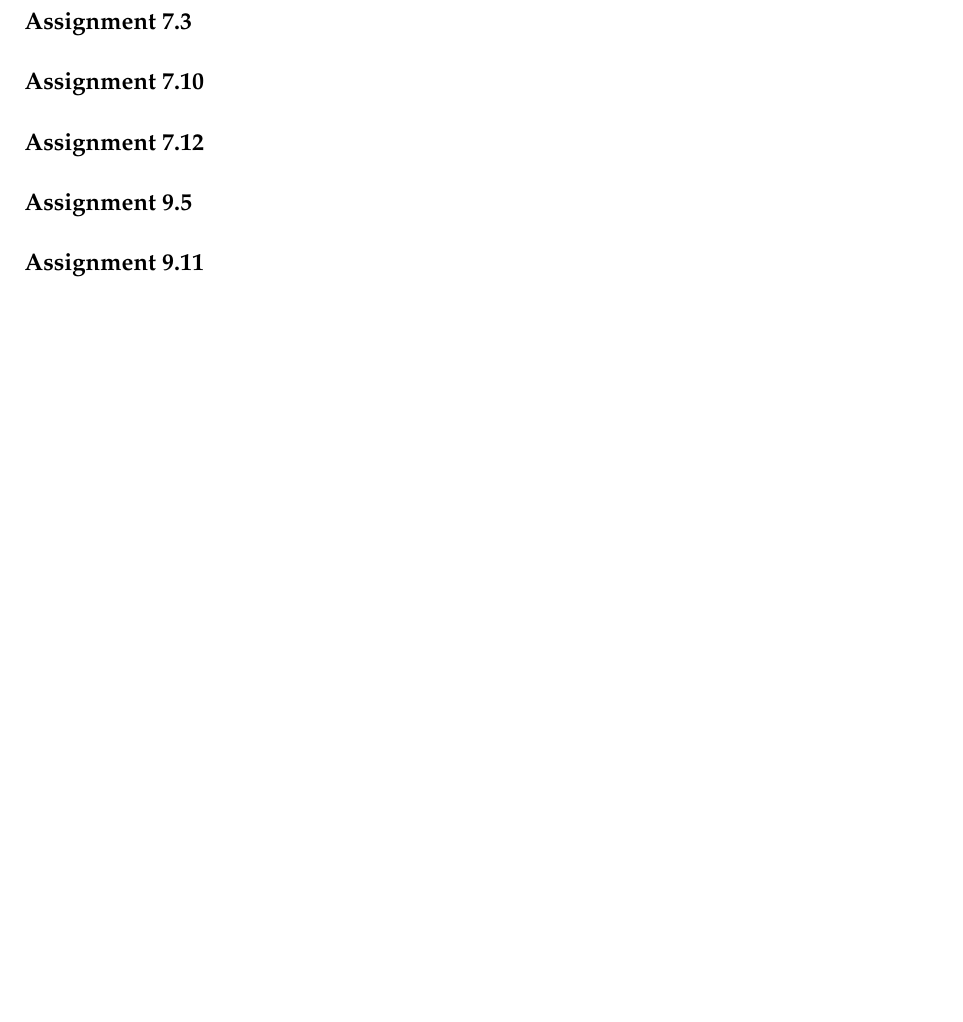
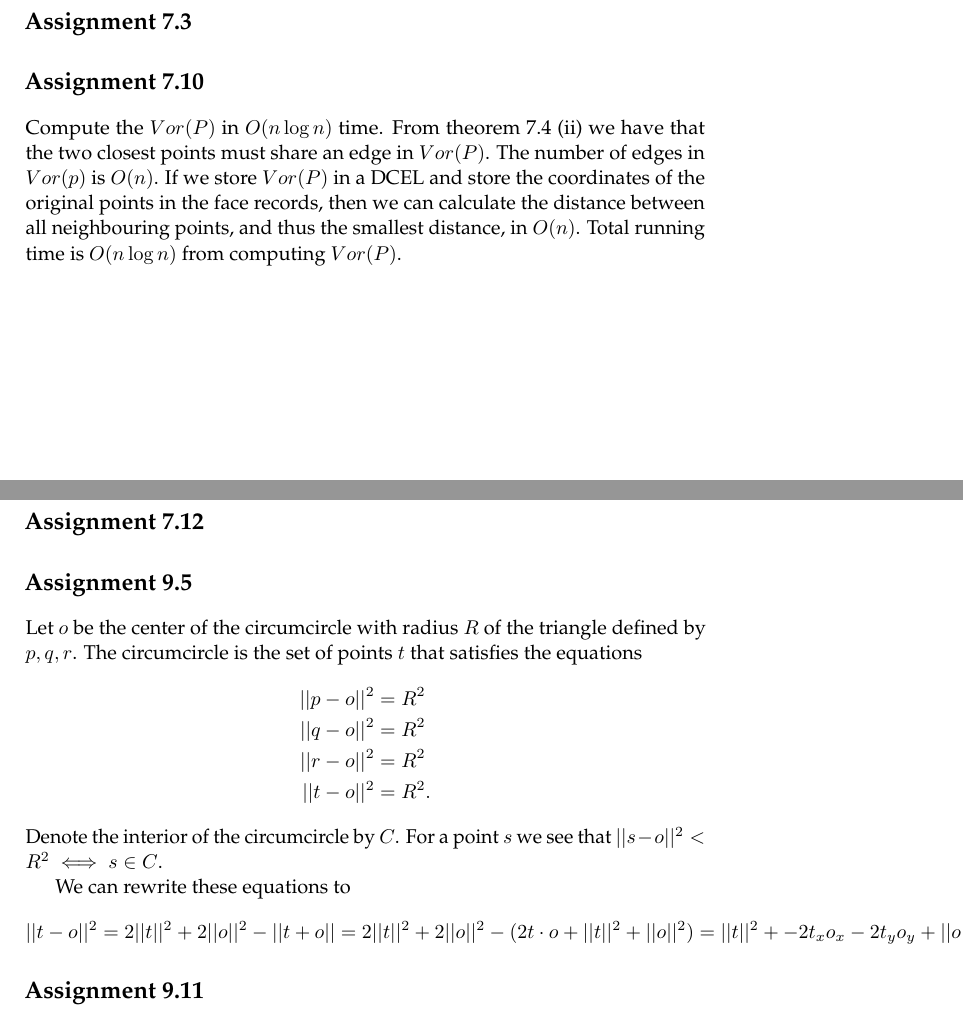
Before and after one commit to brunsgaard/computational-geometry, a LaTeX book (assignment4/assignment4.tex): part of page 1 of 2 before the commit and two parts of pages 1 and 2 of 2 after it, the two joined at a grey line, cut so that both start at the same text, the shorter picture padded with empty space. Compiled offline with pdfLaTeX.

Commit message:
Answer to 7.10

```diff
--- a/assignment4/assignment4.tex
+++ b/assignment4/assignment4.tex
@@ -37,12 +37,28 @@ Let $q_i$ and $q_j$ be two neighbouring points on the boundary of $C_P(q_0)$ ($\
 
 
 \chapter*{Assignment 7.10}
+Compute the $Vor(P)$ in $O(n \log n)$ time. From theorem 7.4 (ii) we have that the two closest points must share an edge in $Vor(P)$. The number of edges in $Vor(p)$ is $O(n)$. If we store $Vor(P)$ in a DCEL and store the coordinates of the original points in the face records, then we can calculate the distance between all neighbouring points, and thus the smallest distance, in $O(n)$. Total running time is $O(n \log n)$ from computing $Vor(P)$.
 
 
 \chapter*{Assignment 7.12}
 
 
 \chapter*{Assignment 9.5}
+Let $o$ be the center of the circumcircle with radius $R$ of the triangle defined by $p, q, r$. The circumcircle is the set of points $t$ that satisfies the equations
+\begin{align*}
+  ||p - o||^2 &= R^2\\
+  ||q - o||^2 &= R^2\\
+  ||r - o||^2 &= R^2\\
+  ||t - o||^2 &= R^2.
+\end{align*}
+Denote the interior of the circumcircle by $C$. For a point $s$ we see that $||s - o||^2 < R^2 \iff s \in C$.
+
+We can rewrite these equations to
+\begin{align*}
+  ||t - o||^2 &= 2||t||^2 + 2||o||^2 - ||t + o||
+  = 2||t||^2 + 2||o||^2 - (2 t \cdot o + ||t||^2 + ||o||^2)
+  = ||t||^2 +  -2t_xo_x - 2t_yo_y  + ||o||^2
+\end{align*}
 
 
 \chapter*{Assignment 9.11}
```
